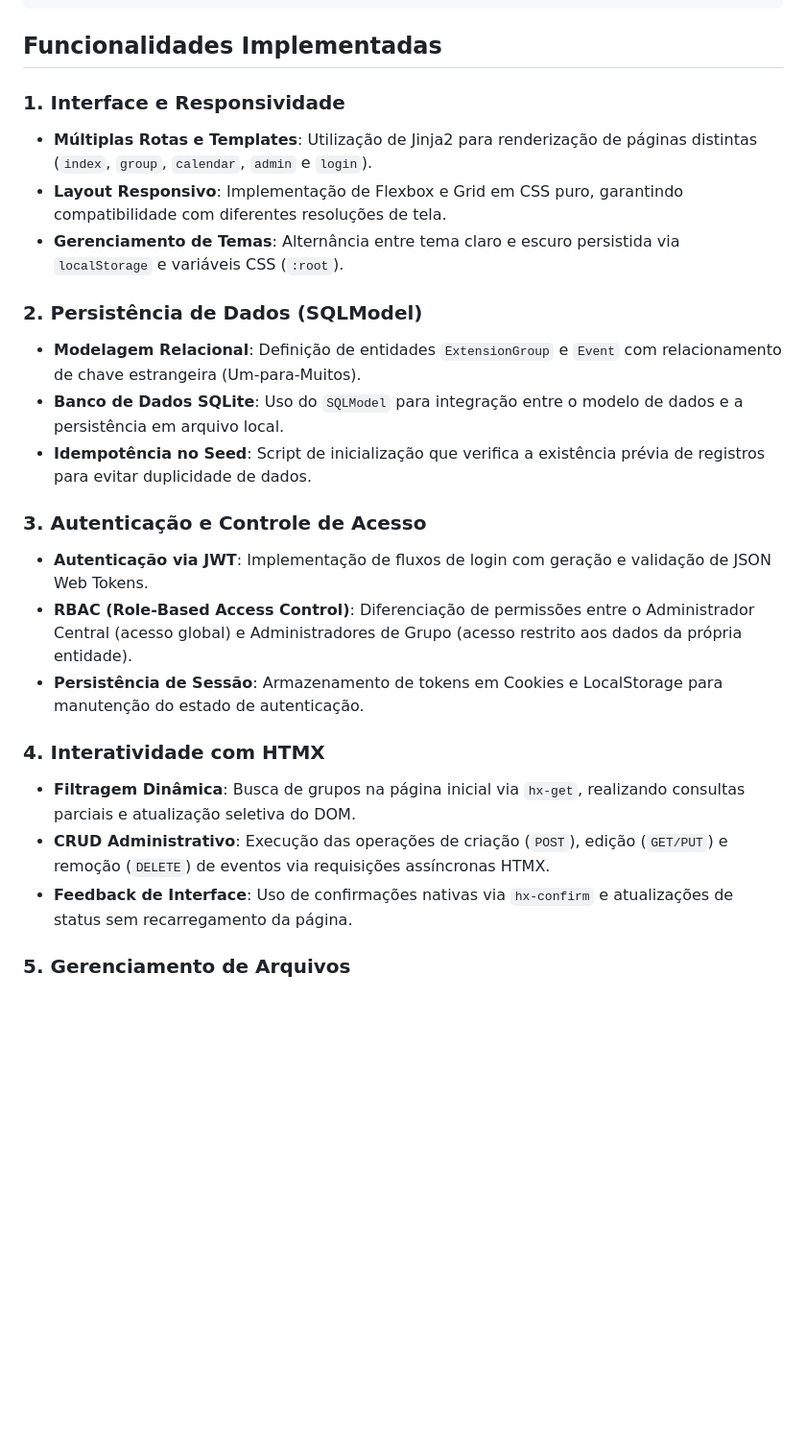
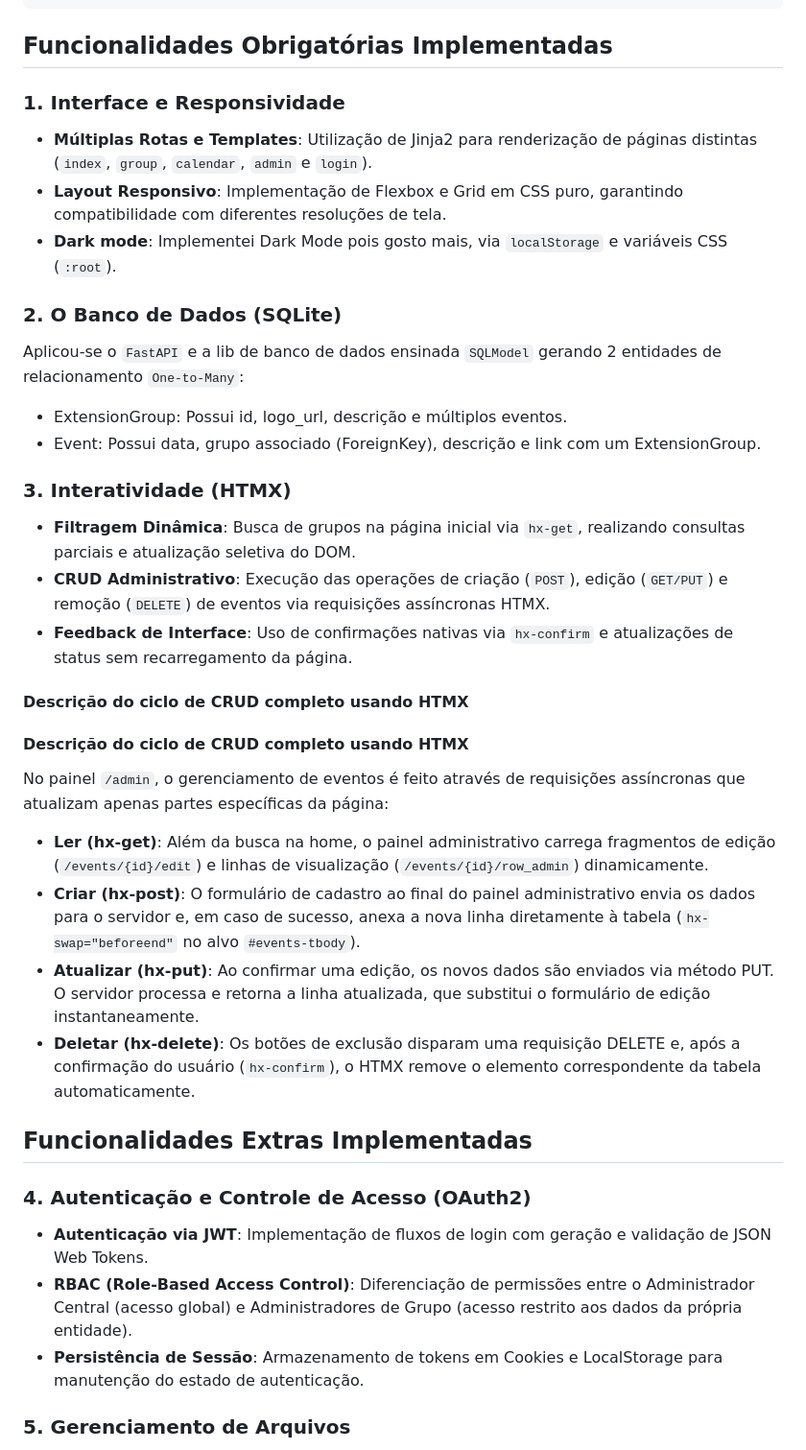
Before and after one commit to ncbor/mac0350, a Markdown page: codelab/projeto/README.md, the part around the change. Shown at 96% size. GitHub-like rendering; blank space fills up the shorter version.

Commit message:
Finalização da README

````diff
--- a/codelab/projeto/README.md
+++ b/codelab/projeto/README.md
@@ -94,28 +94,41 @@ Permite gerenciar apenas o conteúdo (eventos e perfil) do seu próprio grupo.
 ```
 
 
-## Funcionalidades Implementadas
+## Funcionalidades Obrigatórias Implementadas
 
 ### 1. Interface e Responsividade
 - **Múltiplas Rotas e Templates**: Utilização de Jinja2 para renderização de páginas distintas (`index`, `group`, `calendar`, `admin` e `login`).
 - **Layout Responsivo**: Implementação de Flexbox e Grid em CSS puro, garantindo compatibilidade com diferentes resoluções de tela.
-- **Gerenciamento de Temas**: Alternância entre tema claro e escuro persistida via `localStorage` e variáveis CSS (`:root`).
+- **Dark mode**: Implementei Dark Mode pois gosto mais, via `localStorage` e variáveis CSS (`:root`).
 
-### 2. Persistência de Dados (SQLModel)
-- **Modelagem Relacional**: Definição de entidades `ExtensionGroup` e `Event` com relacionamento de chave estrangeira (Um-para-Muitos).
-- **Banco de Dados SQLite**: Uso do `SQLModel` para integração entre o modelo de dados e a persistência em arquivo local.
-- **Idempotência no Seed**: Script de inicialização que verifica a existência prévia de registros para evitar duplicidade de dados.
+### 2. O Banco de Dados (SQLite)
+Aplicou-se o `FastAPI` e a lib de banco de dados ensinada `SQLModel` gerando 2 entidades de relacionamento `One-to-Many`:
+- ExtensionGroup: Possui id, logo_url, descrição e múltiplos eventos.
+- Event: Possui data, grupo associado (ForeignKey), descrição e link com um ExtensionGroup.
 
-### 3. Autenticação e Controle de Acesso
+### 3. Interatividade (HTMX)
+- **Filtragem Dinâmica**: Busca de grupos na página inicial via `hx-get`, realizando consultas parciais e atualização seletiva do DOM.
+- **CRUD Administrativo**: Execução das operações de criação (`POST`), edição (`GET/PUT`) e remoção (`DELETE`) de eventos via requisições assíncronas HTMX.
+- **Feedback de Interface**: Uso de confirmações nativas via `hx-confirm` e atualizações de status sem recarregamento da página.
+
+#### Descrição do ciclo de CRUD completo usando HTMX
+
+#### Descrição do ciclo de CRUD completo usando HTMX
+
+No painel `/admin`, o gerenciamento de eventos é feito através de requisições assíncronas que atualizam apenas partes específicas da página:
+
+- **Ler (hx-get)**: Além da busca na home, o painel administrativo carrega fragmentos de edição (`/events/{id}/edit`) e linhas de visualização (`/events/{id}/row_admin`) dinamicamente.
+- **Criar (hx-post)**: O formulário de cadastro ao final do painel administrativo envia os dados para o servidor e, em caso de sucesso, anexa a nova linha diretamente à tabela (`hx-swap="beforeend"` no alvo `#events-tbody`).
+- **Atualizar (hx-put)**: Ao confirmar uma edição, os novos dados são enviados via método PUT. O servidor processa e retorna a linha atualizada, que substitui o formulário de edição instantaneamente.
+- **Deletar (hx-delete)**: Os botões de exclusão disparam uma requisição DELETE e, após a confirmação do usuário (`hx-confirm`), o HTMX remove o elemento correspondente da tabela automaticamente.
+
+## Funcionalidades Extras Implementadas
+
+### 4. Autenticação e Controle de Acesso (OAuth2)
 - **Autenticação via JWT**: Implementação de fluxos de login com geração e validação de JSON Web Tokens.
 - **RBAC (Role-Based Access Control)**: Diferenciação de permissões entre o Administrador Central (acesso global) e Administradores de Grupo (acesso restrito aos dados da própria entidade).
 - **Persistência de Sessão**: Armazenamento de tokens em Cookies e LocalStorage para manutenção do estado de autenticação.
 
-### 4. Interatividade com HTMX
-- **Filtragem Dinâmica**: Busca de grupos na página inicial via `hx-get`, realizando consultas parciais e atualização seletiva do DOM.
-- **CRUD Administrativo**: Execução das operações de criação (`POST`), edição (`GET/PUT`) e remoção (`DELETE`) de eventos via requisições assíncronas HTMX.
-- **Feedback de Interface**: Uso de confirmações nativas via `hx-confirm` e atualizações de status sem recarregamento da página.
-
 ### 5. Gerenciamento de Arquivos
 - **Upload de Logos**: Suporte para recebimento de arquivos via multipart form data (`UploadFile`).
 - **Persistência de Mídia**: Armazenamento de imagens no diretório `static/images/` com atualização automática dos endereços no banco de dados.
````
